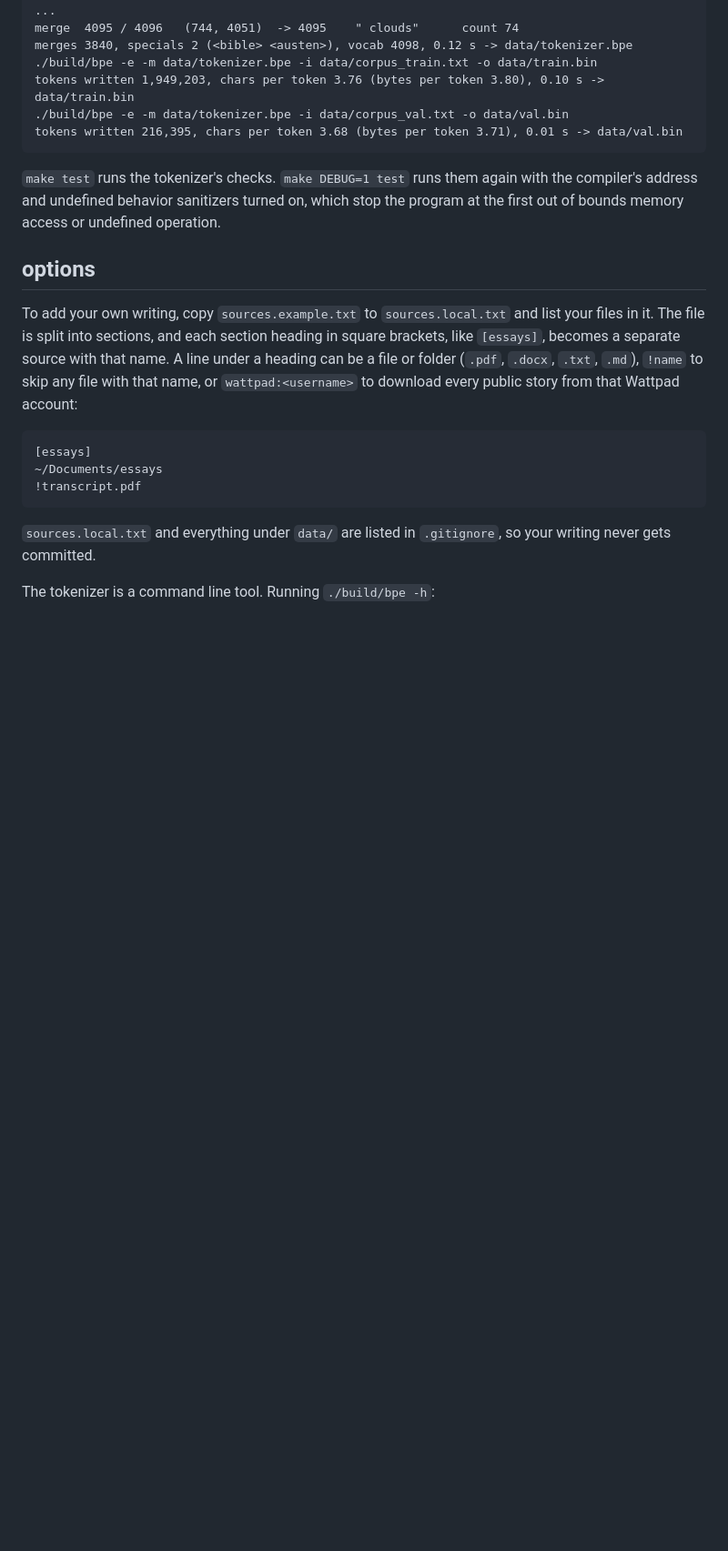
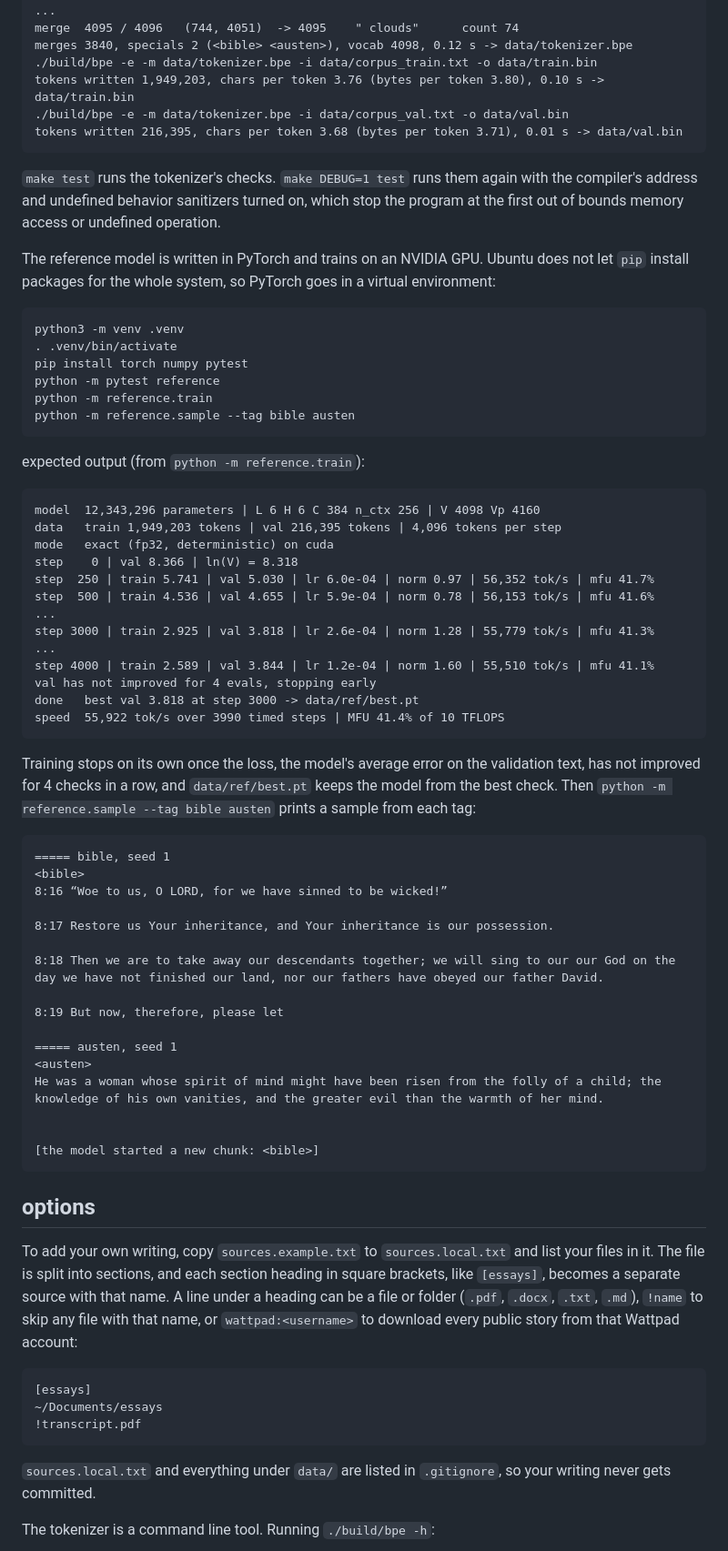
Before and after one commit to arikthehacker/cuda-transformer, a Markdown page: README.md, the part around one of its changes. Shown at 91% size. Rendered like a GitHub page; blank space fills up the shorter version.

````diff
--- a/README.md
+++ b/README.md
@@ -47,6 +47,61 @@ tokens written 216,395, chars per token 3.68 (bytes per token 3.71), 0.01 s -> d
 compiler's address and undefined behavior sanitizers turned on, which stop the program
 at the first out of bounds memory access or undefined operation.
 
+The reference model is written in PyTorch and trains on an NVIDIA GPU. Ubuntu does not
+let `pip` install packages for the whole system, so PyTorch goes in a virtual
+environment:
+
+```
+python3 -m venv .venv
+. .venv/bin/activate
+pip install torch numpy pytest
+python -m pytest reference
+python -m reference.train
+python -m reference.sample --tag bible austen
+```
+
+expected output (from `python -m reference.train`):
+
+```
+model  12,343,296 parameters | L 6 H 6 C 384 n_ctx 256 | V 4098 Vp 4160
+data   train 1,949,203 tokens | val 216,395 tokens | 4,096 tokens per step
+mode   exact (fp32, deterministic) on cuda
+step    0 | val 8.366 | ln(V) = 8.318
+step  250 | train 5.741 | val 5.030 | lr 6.0e-04 | norm 0.97 | 56,352 tok/s | mfu 41.7%
+step  500 | train 4.536 | val 4.655 | lr 5.9e-04 | norm 0.78 | 56,153 tok/s | mfu 41.6%
+...
+step 3000 | train 2.925 | val 3.818 | lr 2.6e-04 | norm 1.28 | 55,779 tok/s | mfu 41.3%
+...
+step 4000 | train 2.589 | val 3.844 | lr 1.2e-04 | norm 1.60 | 55,510 tok/s | mfu 41.1%
+val has not improved for 4 evals, stopping early
+done   best val 3.818 at step 3000 -> data/ref/best.pt
+speed  55,922 tok/s over 3990 timed steps | MFU 41.4% of 10 TFLOPS
+```
+
+Training stops on its own once the loss, the model's average error on the validation
+text, has not improved for 4 checks in a row, and `data/ref/best.pt` keeps the model
+from the best check. Then `python -m reference.sample --tag bible austen` prints a
+sample from each tag:
+
+```
+===== bible, seed 1
+<bible>
+8:16 “Woe to us, O LORD, for we have sinned to be wicked!”
+
+8:17 Restore us Your inheritance, and Your inheritance is our possession.
+
+8:18 Then we are to take away our descendants together; we will sing to our our God on the day we have not finished our land, nor our fathers have obeyed our father David.
+
+8:19 But now, therefore, please let
+
+===== austen, seed 1
+<austen>
+He was a woman whose spirit of mind might have been risen from the folly of a child; the knowledge of his own vanities, and the greater evil than the warmth of her mind.
+
+
+[the model started a new chunk: <bible>]
+```
+
 ## options
 
 To add your own writing, copy `sources.example.txt` to `sources.local.txt` and list
````
Also changed, not shown: other parts of README.md (+85 -17 lines).
